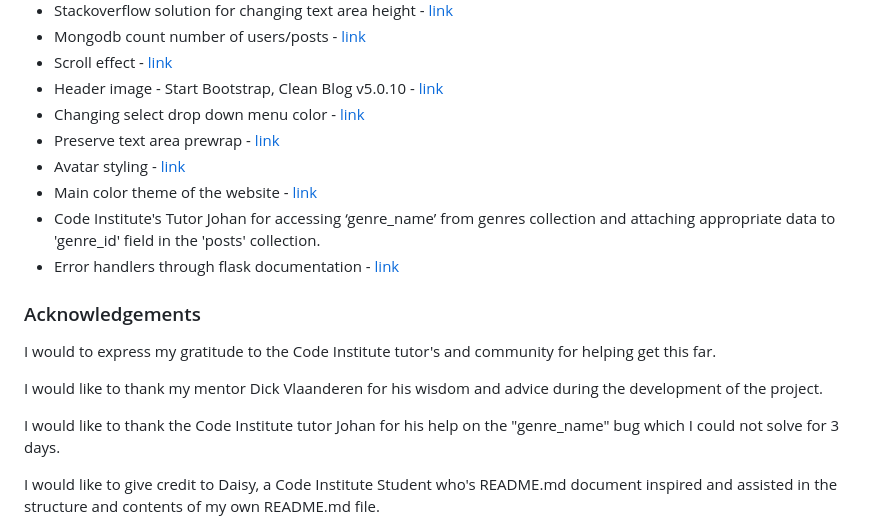
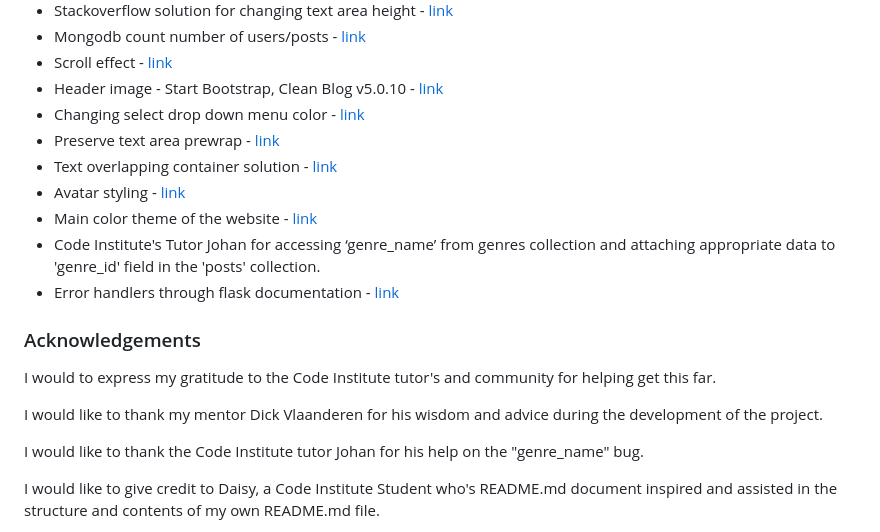
Before and after one commit to wyne-ybanez/PaperCut, a Markdown page: README.md, the part around the change. GitHub-like rendering.

```diff
--- a/README.md
+++ b/README.md
@@ -579,6 +579,7 @@ You can fork the repository through the following steps. Forking the repository
 - Header image - Start Bootstrap, Clean Blog v5.0.10 - [link](https://startbootstrap.com/theme/clean-blog)
 - Changing select drop down menu color - [link](https://www.javaer101.com/en/article/2794917.html)
 - Preserve text area prewrap - [link](https://stackoverflow.com/questions/40417527/how-do-i-preserve-line-breaks-when-getting-text-from-a-textarea/40426477)
+- Text overlapping container solution - [link](https://stackoverflow.com/questions/50819817/materialize-text-overlapping-div)
 - Avatar styling - [link](https://www.w3schools.com/howto/howto_css_image_avatar.asp)
 - Main color theme of the website - [link](https://cssgradient.io/)
 - Code Institute's Tutor Johan for accessing ‘genre_name’ from genres collection and attaching appropriate data to 'genre_id' field in the 'posts' collection.
@@ -590,7 +591,7 @@ I would to express my gratitude to the Code Institute tutor's and community for
 
 I would like to thank my mentor Dick Vlaanderen for his wisdom and advice during the development of the project.
 
-I would like to thank the Code Institute tutor Johan for his help on the "genre_name" bug which I could not solve for 3 days.
+I would like to thank the Code Institute tutor Johan for his help on the "genre_name" bug.
 
 I would like to give credit to Daisy, a Code Institute Student who's README.md document inspired and assisted in the structure and contents of my own README.md file.
 
```
Also changed, not shown: TESTING.md (+85 -4 lines), readme_Img/edit_genre_bug.png (added), readme_Img/genre_name_bug.png (added), 1 other file.
